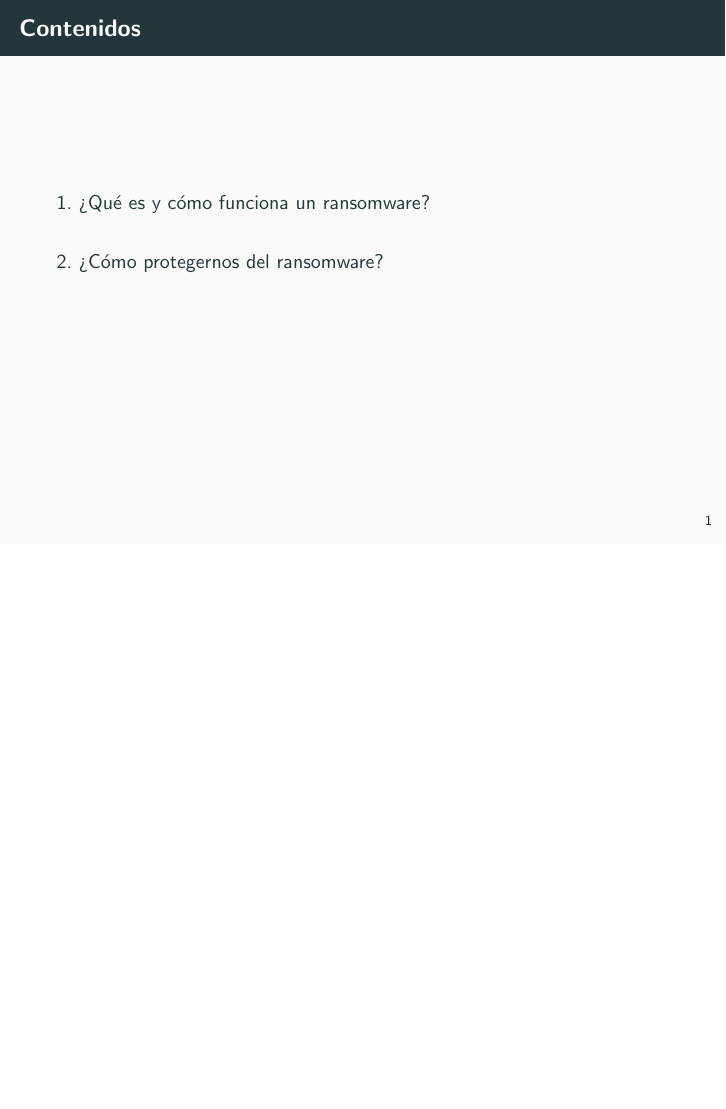
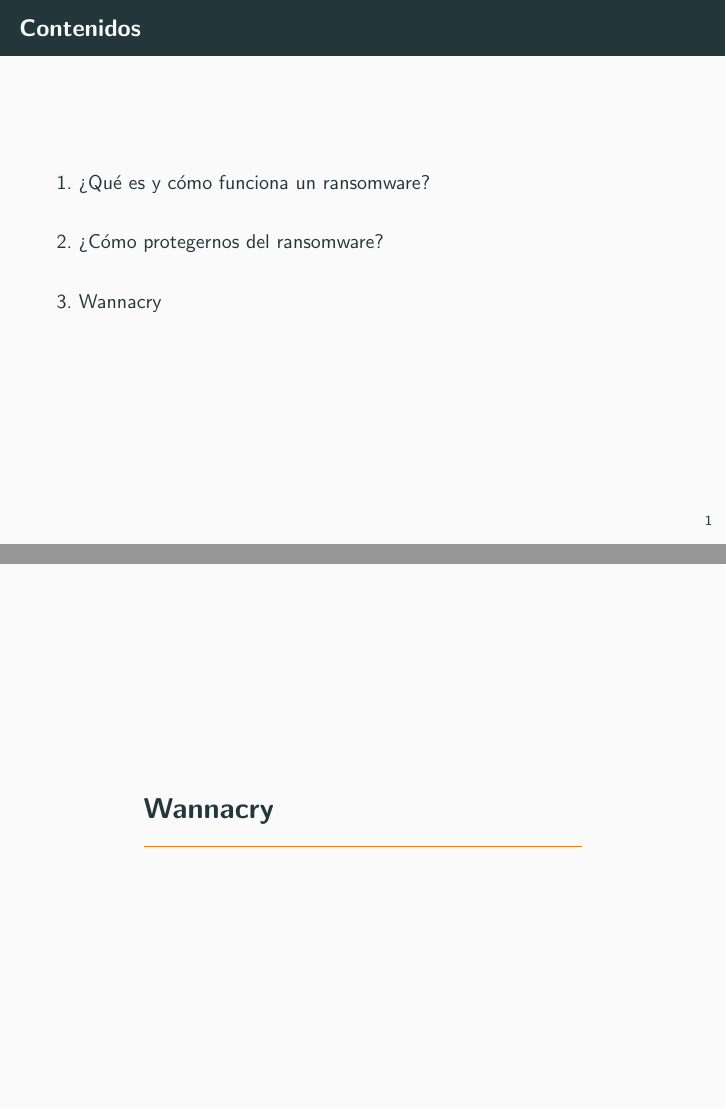
Before and after one commit to nacheteam/charla-ransomware, LaTeX slides (ransomware.tex): page 2 of 33 before the commit and pages 2 and 34 of 34 after it, the two joined at a grey line, the shorter picture padded with empty space. Compiled offline with pdfLaTeX.

Commit message:
Añadida sección de Wannacry.

```diff
--- a/ransomware.tex
+++ b/ransomware.tex
@@ -155,4 +155,6 @@
 	\end{alertblock}
 \end{frame}
 
+\section{Wannacry}
+
 \end{document}
```
